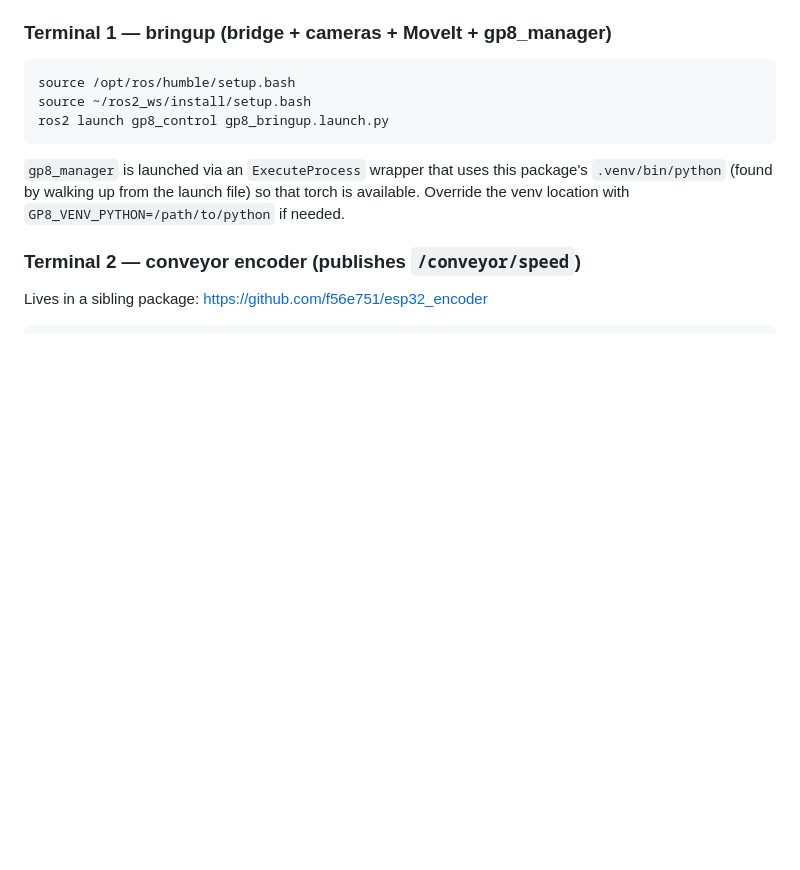
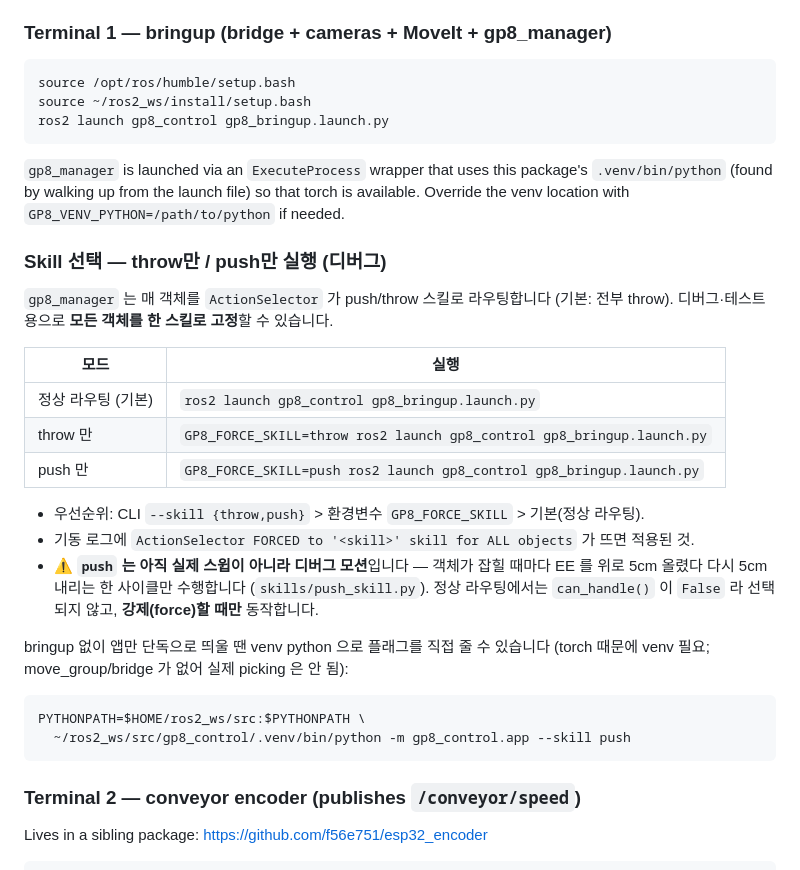
Before and after one commit to f56e751/gp8_control, a Markdown page: README.md, the part around the change. Drawn GitHub-style; blank space fills up the shorter version.

Commit message:
docs(readme): document throw-only / push-only run modes
Add a "Skill 선택" subsection under Launch covering GP8_FORCE_SKILL /
--skill to pin every object to one skill, the precedence order, the
startup log line that confirms it, and a note that push is currently a
debug up/down motion (not a real sweep).

Co-Authored-By: Claude Opus 4.8 (1M context) <noreply@anthropic.com>

````diff
--- a/README.md
+++ b/README.md
@@ -101,6 +101,32 @@ ros2 launch gp8_control gp8_bringup.launch.py
 package's `.venv/bin/python` (found by walking up from the launch file) so
 that torch is available. Override the venv location with
 `GP8_VENV_PYTHON=/path/to/python` if needed.
+
+### Skill 선택 — throw만 / push만 실행 (디버그)
+
+`gp8_manager` 는 매 객체를 `ActionSelector` 가 push/throw 스킬로 라우팅합니다
+(기본: 전부 throw). 디버그·테스트용으로 **모든 객체를 한 스킬로 고정**할 수 있습니다.
+
+| 모드 | 실행 |
+|---|---|
+| 정상 라우팅 (기본) | `ros2 launch gp8_control gp8_bringup.launch.py` |
+| throw 만 | `GP8_FORCE_SKILL=throw ros2 launch gp8_control gp8_bringup.launch.py` |
+| push 만 | `GP8_FORCE_SKILL=push ros2 launch gp8_control gp8_bringup.launch.py` |
+
+- 우선순위: CLI `--skill {throw,push}` > 환경변수 `GP8_FORCE_SKILL` > 기본(정상 라우팅).
+- 기동 로그에 `ActionSelector FORCED to '<skill>' skill for ALL objects` 가 뜨면 적용된 것.
+- ⚠️ **`push` 는 아직 실제 스윕이 아니라 디버그 모션**입니다 — 객체가 잡힐 때마다
+  EE 를 위로 5cm 올렸다 다시 5cm 내리는 한 사이클만 수행합니다
+  (`skills/push_skill.py`). 정상 라우팅에서는 `can_handle()` 이 `False` 라
+  선택되지 않고, **강제(force)할 때만** 동작합니다.
+
+bringup 없이 앱만 단독으로 띄울 땐 venv python 으로 플래그를 직접 줄 수 있습니다
+(torch 때문에 venv 필요; move_group/bridge 가 없어 실제 picking 은 안 됨):
+
+```bash
+PYTHONPATH=$HOME/ros2_ws/src:$PYTHONPATH \
+  ~/ros2_ws/src/gp8_control/.venv/bin/python -m gp8_control.app --skill push
+```
 
 ### Terminal 2 — conveyor encoder (publishes `/conveyor/speed`)
 
````
